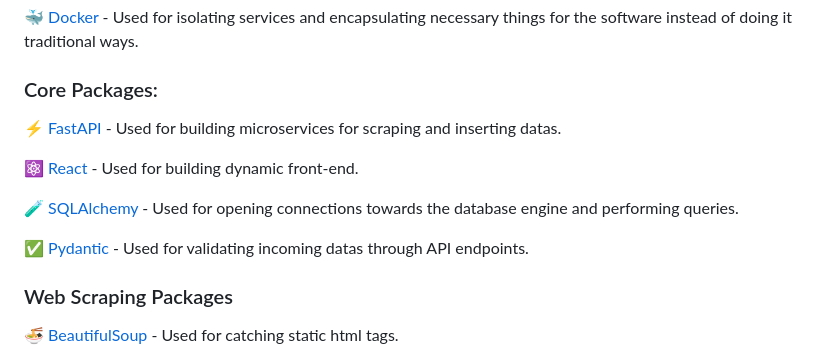
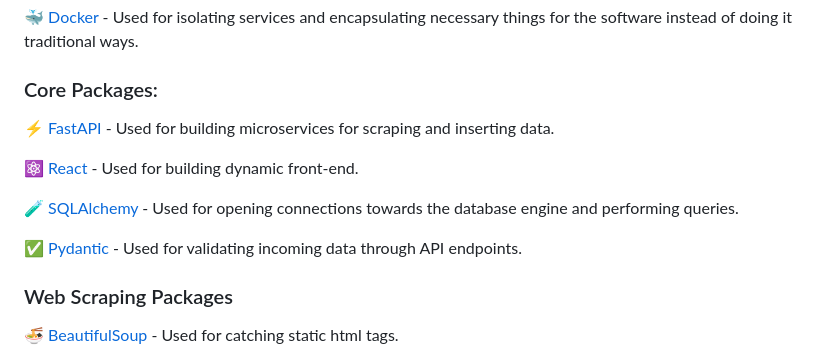
Before and after one commit to vinhthai2905/tgdd-scraping, a Markdown page: README.MD, the part around the change. Rendered like a GitHub page.

```diff
--- a/README.MD
+++ b/README.MD
@@ -25,13 +25,13 @@ The websites in which product datas are being scraped:
 
 ### Core Packages:
 
-⚡ [FastAPI](https://fastapi.tiangolo.com/) - Used for building microservices for scraping and inserting datas.
+⚡ [FastAPI](https://fastapi.tiangolo.com/) - Used for building microservices for scraping and inserting data.
 
 ⚛️ [React](https://react.dev/) - Used for building dynamic front-end.
 
 🧪 [SQLAlchemy](https://www.sqlalchemy.org/) - Used for opening connections towards the database engine and performing queries.
 
-✅ [Pydantic](https://docs.pydantic.dev/latest/) - Used for validating incoming datas through API endpoints.
+✅ [Pydantic](https://docs.pydantic.dev/latest/) - Used for validating incoming data through API endpoints.
 
 ### Web Scraping Packages
 
```
